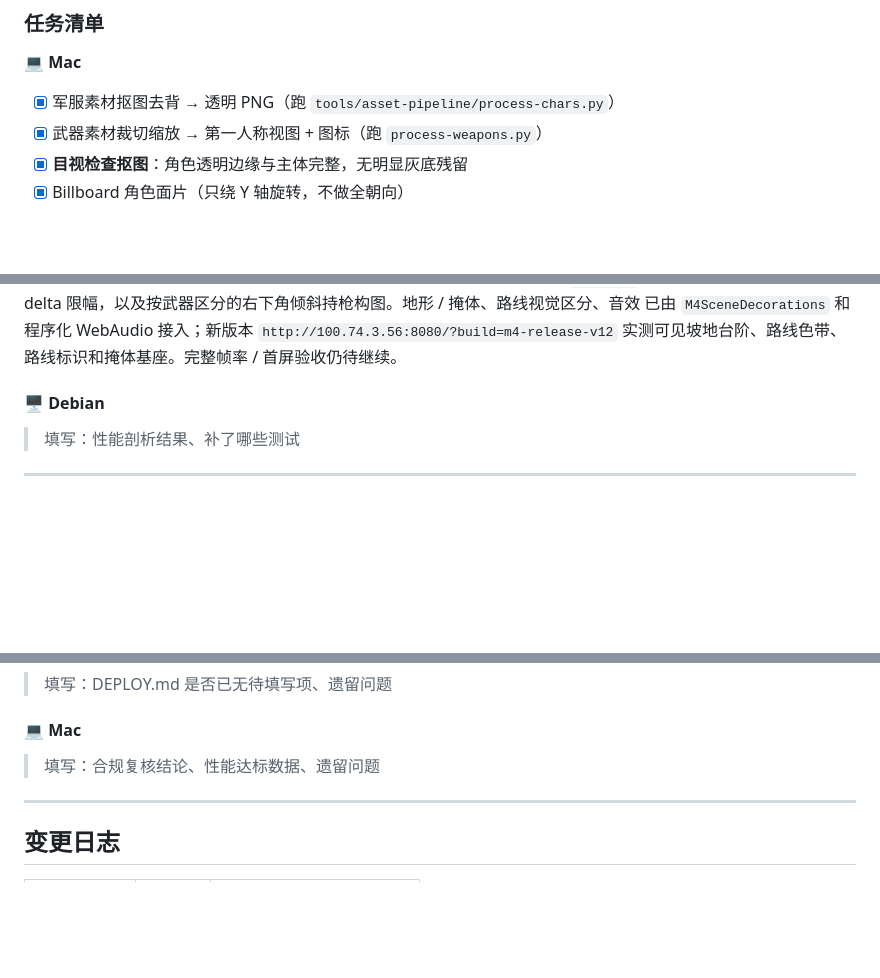
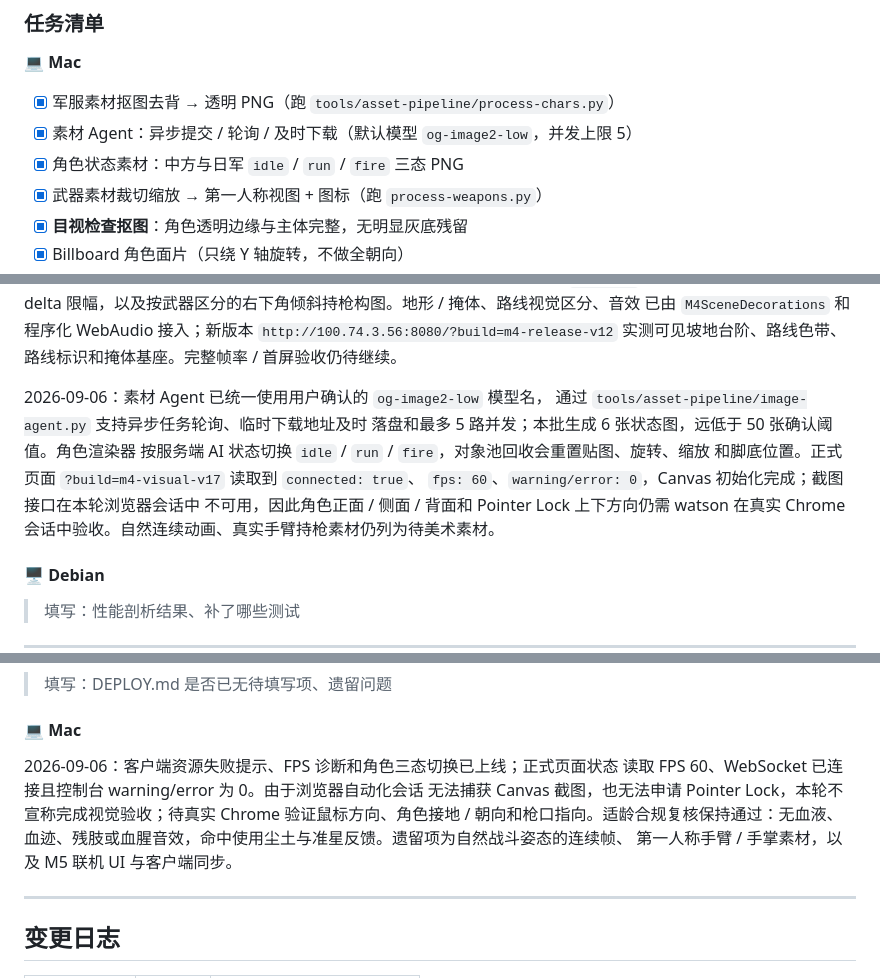
Before and after one commit to watsonbkeel/langya, a Markdown page: docs/MILESTONES.md, 3 parts joined by grey strips. Rendered like a GitHub page; blank space fills up the shorter version.

Commit message:
docs(mac): 记录素材Agent与v17验收边界

```diff
--- a/docs/MILESTONES.md
+++ b/docs/MILESTONES.md
@@ -529,6 +529,8 @@ M3 双方清单与真实整局验收均已完成，状态收口为 ✅。按项
 
 **💻 Mac**
 - [x] 军服素材抠图去背 → 透明 PNG（跑 `tools/asset-pipeline/process-chars.py`）
+- [x] 素材 Agent：异步提交 / 轮询 / 及时下载（默认模型 `og-image2-low`，并发上限 5）
+- [x] 角色状态素材：中方与日军 `idle` / `run` / `fire` 三态 PNG
 - [x] 武器素材裁切缩放 → 第一人称视图 + 图标（跑 `process-weapons.py`）
 - [x] **目视检查抠图**：角色透明边缘与主体完整，无明显灰底残留
 - [x] Billboard 角色面片（只绕 Y 轴旋转，不做全朝向）
@@ -565,6 +567,15 @@ warning/error 为 0。补充修复了显式垂直 UV、脚底原点、碰撞盒
 已由 `M4SceneDecorations` 和程序化 WebAudio 接入；新版本
 `http://100.74.3.56:8080/?build=m4-release-v12` 实测可见坡地台阶、路线色带、
 路线标识和掩体基座。完整帧率 / 首屏验收仍待继续。
+
+2026-09-06：素材 Agent 已统一使用用户确认的 `og-image2-low` 模型名，
+通过 `tools/asset-pipeline/image-agent.py` 支持异步任务轮询、临时下载地址及时
+落盘和最多 5 路并发；本批生成 6 张状态图，远低于 50 张确认阈值。角色渲染器
+按服务端 AI 状态切换 `idle` / `run` / `fire`，对象池回收会重置贴图、旋转、缩放
+和脚底位置。正式页面 `?build=m4-visual-v17` 读取到 `connected: true`、
+`fps: 60`、`warning/error: 0`，Canvas 初始化完成；截图接口在本轮浏览器会话中
+不可用，因此角色正面 / 侧面 / 背面和 Pointer Lock 上下方向仍需 watson 在真实
+Chrome 会话中验收。自然连续动画、真实手臂持枪素材仍列为待美术素材。
 
 #### 🖥️ Debian
 > 填写：性能剖析结果、补了哪些测试
@@ -641,7 +652,12 @@ watson 验收通过。
 > 填写：DEPLOY.md 是否已无待填写项、遗留问题
 
 #### 💻 Mac
-> 填写：合规复核结论、性能达标数据、遗留问题
+2026-09-06：客户端资源失败提示、FPS 诊断和角色三态切换已上线；正式页面状态
+读取 FPS 60、WebSocket 已连接且控制台 warning/error 为 0。由于浏览器自动化会话
+无法捕获 Canvas 截图，也无法申请 Pointer Lock，本轮不宣称完成视觉验收；待真实
+Chrome 验证鼠标方向、角色接地 / 朝向和枪口指向。适龄合规复核保持通过：无血液、
+血迹、残肢或血腥音效，命中使用尘土与准星反馈。遗留项为自然战斗姿态的连续帧、
+第一人称手臂 / 手掌素材，以及 M5 联机 UI 与客户端同步。
 
 ---
 
```
